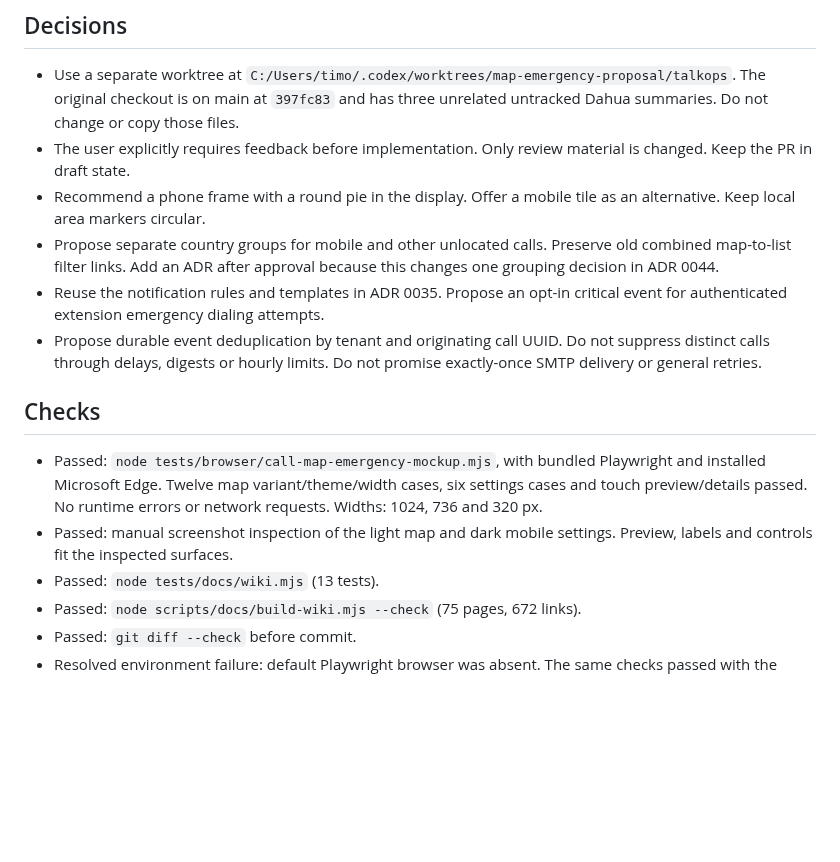
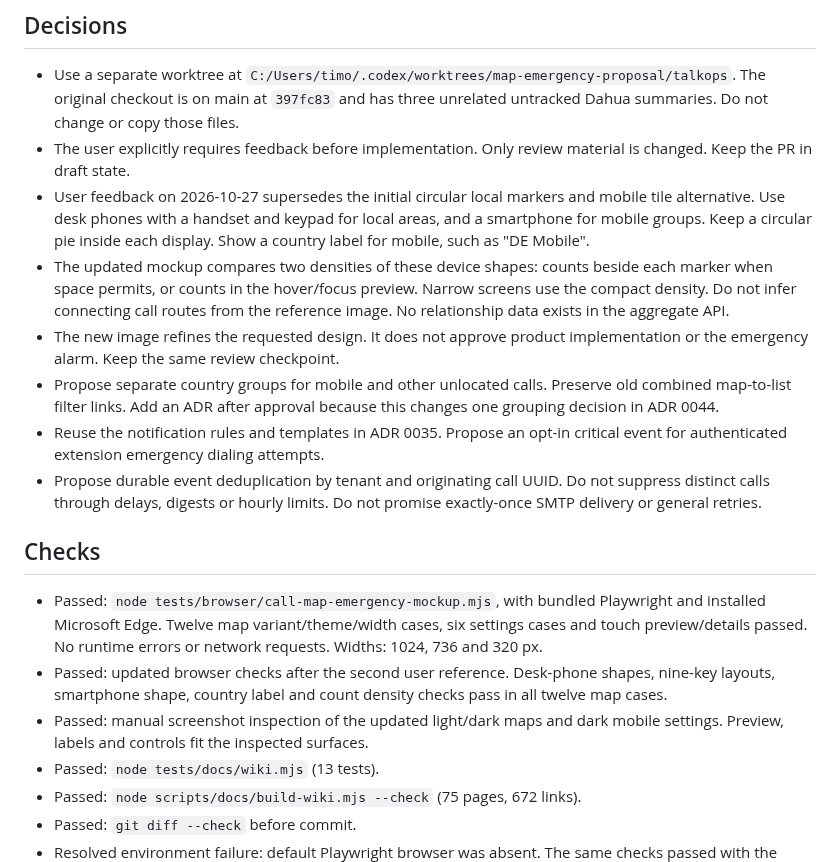
Before and after one commit to itsh-neumeier/talkops, a Markdown page: docs/ai-memory/20261027-codex-map-emergency-proposal.md, the part around the change. Rendered like a GitHub page; blank space fills up the shorter version.

```diff
--- a/docs/ai-memory/20261027-codex-map-emergency-proposal.md
+++ b/docs/ai-memory/20261027-codex-map-emergency-proposal.md
@@ -40,8 +40,16 @@ are unchanged. The proposal is committed, pushed and published as draft PR #84.
   untracked Dahua summaries. Do not change or copy those files.
 - The user explicitly requires feedback before implementation. Only review
   material is changed. Keep the PR in draft state.
-- Recommend a phone frame with a round pie in the display. Offer a mobile
-  tile as an alternative. Keep local area markers circular.
+- User feedback on 2026-10-27 supersedes the initial circular local markers
+  and mobile tile alternative. Use desk phones with a handset and keypad
+  for local areas, and a smartphone for mobile groups. Keep a circular pie
+  inside each display. Show a country label for mobile, such as "DE Mobile".
+- The updated mockup compares two densities of these device shapes: counts
+  beside each marker when space permits, or counts in the hover/focus preview.
+  Narrow screens use the compact density. Do not infer connecting call routes
+  from the reference image. No relationship data exists in the aggregate API.
+- The new image refines the requested design. It does not approve product
+  implementation or the emergency alarm. Keep the same review checkpoint.
 - Propose separate country groups for mobile and other unlocated calls.
   Preserve old combined map-to-list filter links. Add an ADR after approval
   because this changes one grouping decision in ADR 0044.
@@ -57,8 +65,11 @@ are unchanged. The proposal is committed, pushed and published as draft PR #84.
   Playwright and installed Microsoft Edge. Twelve map variant/theme/width
   cases, six settings cases and touch preview/details passed. No runtime
   errors or network requests. Widths: 1024, 736 and 320 px.
-- Passed: manual screenshot inspection of the light map and dark mobile
-  settings. Preview, labels and controls fit the inspected surfaces.
+- Passed: updated browser checks after the second user reference. Desk-phone
+  shapes, nine-key layouts, smartphone shape, country label and count density
+  checks pass in all twelve map cases.
+- Passed: manual screenshot inspection of the updated light/dark maps and
+  dark mobile settings. Preview, labels and controls fit the inspected surfaces.
 - Passed: `node tests/docs/wiki.mjs` (13 tests).
 - Passed: `node scripts/docs/build-wiki.mjs --check` (75 pages, 672 links).
 - Passed: `git diff --check` before commit.
```
Also changed, not shown: docs/mockups/README.md (+13 -5 lines), docs/proposals/call-map-and-emergency-alert.md (+21 -8 lines), docs/mockups/call-map-phone-dark.png (added), docs/mockups/call-map-phone.png, docs/mockups/call-map-tile.png, 2 other files.
